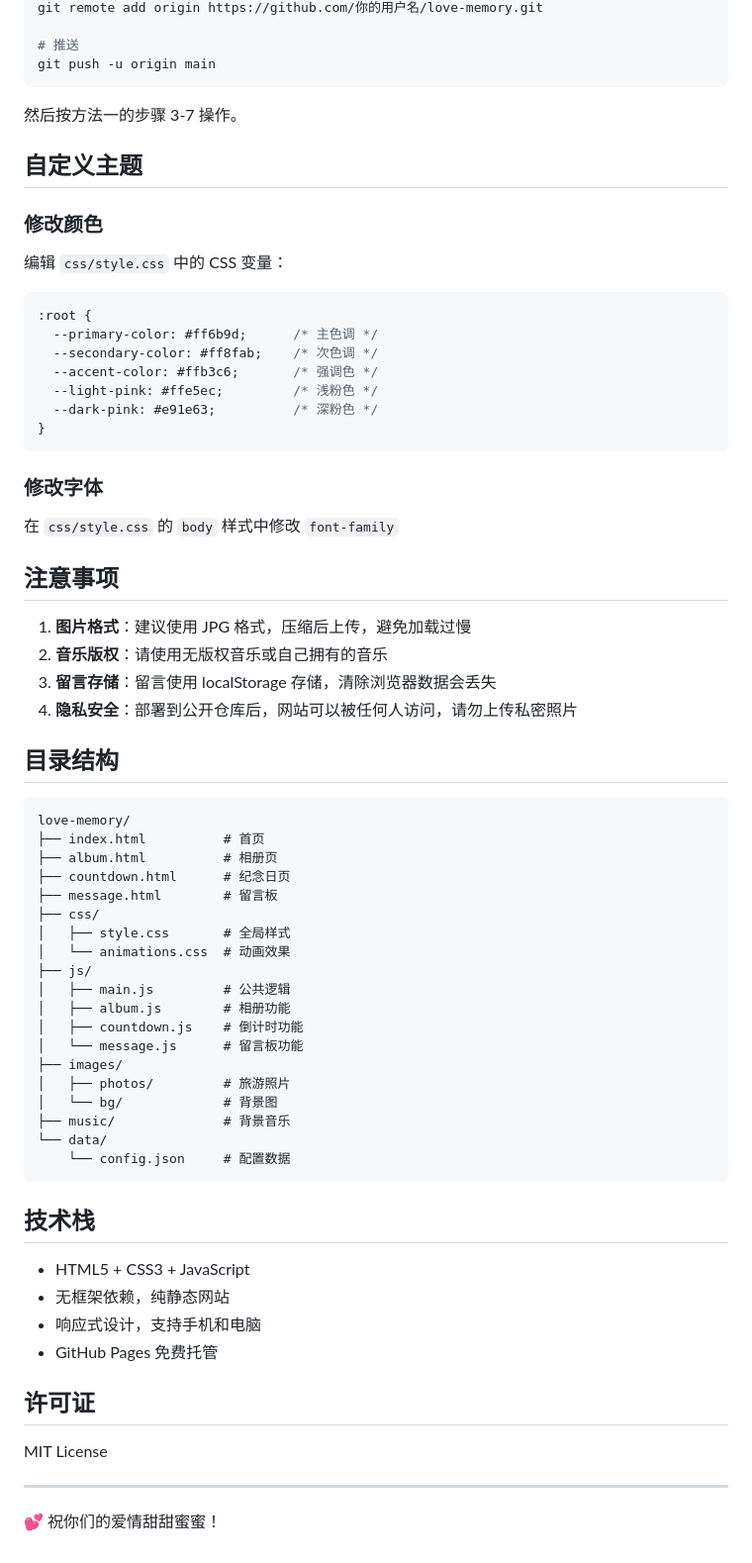
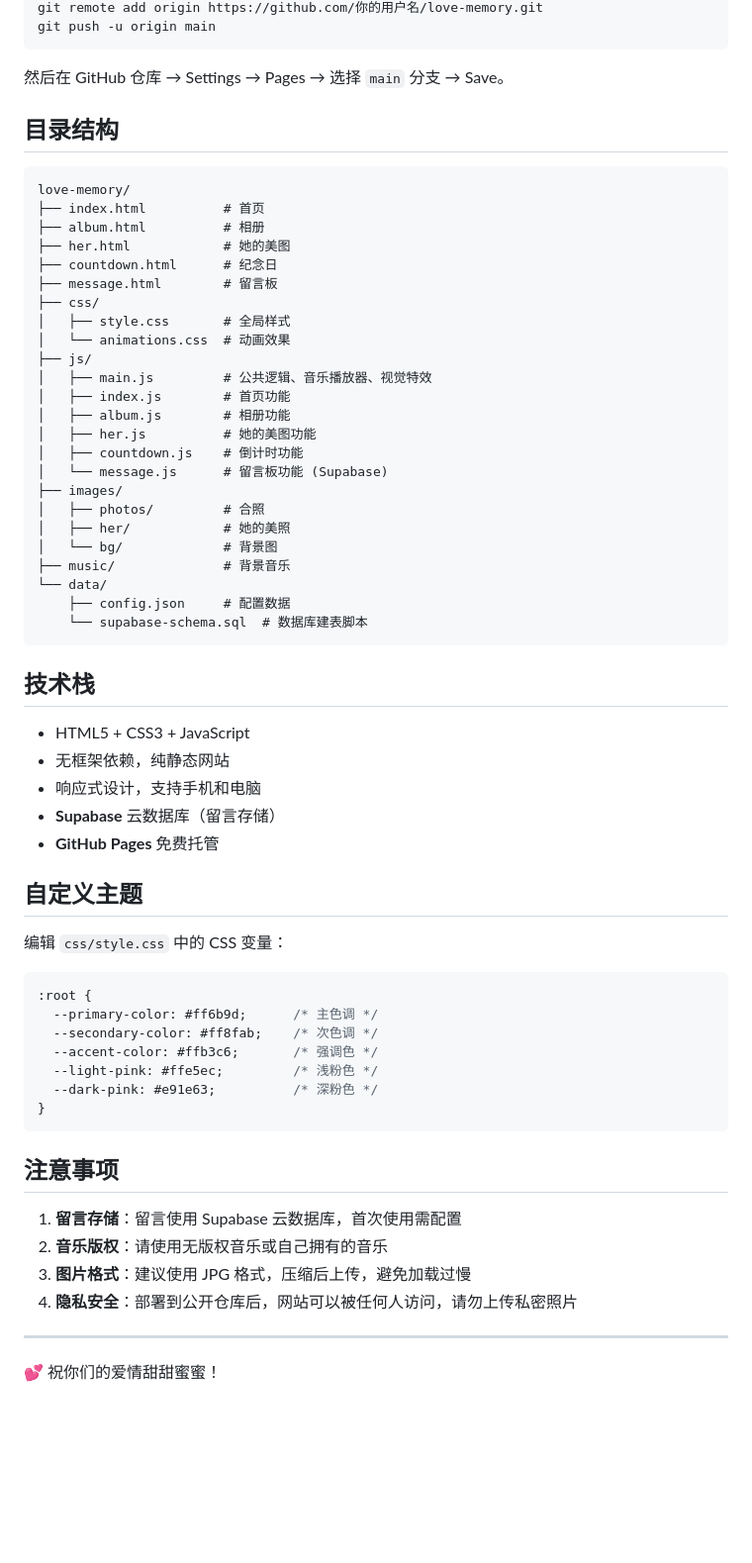
Before and after one commit to changle20040707/love-memory, a Markdown page: README.md, the part around one of its changes. Shown at 99% size. Rendered like a GitHub page; blank space fills up the shorter version.

````diff
--- a/README.md
+++ b/README.md
@@ -87,14 +78,47 @@ git commit -m "💕 我们的恋爱纪念网站"
 git remote add origin https://github.com/你的用户名/love-memory.git
-
-# 推送
 git push -u origin main
 ```
 
-然后按方法一的步骤 3-7 操作。
+然后在 GitHub 仓库 → Settings → Pages → 选择 `main` 分支 → Save。
+
+## 目录结构
+
+```
+love-memory/
+├── index.html          # 首页
+├── album.html          # 相册
+├── her.html            # 她的美图
+├── countdown.html      # 纪念日
+├── message.html        # 留言板
+├── css/
+│   ├── style.css       # 全局样式
+│   └── animations.css  # 动画效果
+├── js/
+│   ├── main.js         # 公共逻辑、音乐播放器、视觉特效
+│   ├── index.js        # 首页功能
+│   ├── album.js        # 相册功能
+│   ├── her.js          # 她的美图功能
+│   ├── countdown.js    # 倒计时功能
+│   └── message.js      # 留言板功能 (Supabase)
+├── images/
+│   ├── photos/         # 合照
+│   ├── her/            # 她的美照
+│   └── bg/             # 背景图
+├── music/              # 背景音乐
+└── data/
+    ├── config.json     # 配置数据
+    └── supabase-schema.sql  # 数据库建表脚本
+```
+
+## 技术栈
+
+- HTML5 + CSS3 + JavaScript
+- 无框架依赖，纯静态网站
+- 响应式设计，支持手机和电脑
+- **Supabase** 云数据库（留言存储）
+- **GitHub Pages** 免费托管
 
 ## 自定义主题
-
-### 修改颜色
 
 编辑 `css/style.css` 中的 CSS 变量：
 
@@ -108,51 +132,12 @@ git push -u origin main
 }
 ```
 
-### 修改字体
-
-在 `css/style.css` 的 `body` 样式中修改 `font-family`
-
 ## 注意事项
 
-1. **图片格式**：建议使用 JPG 格式，压缩后上传，避免加载过慢
+1. **留言存储**：留言使用 Supabase 云数据库，首次使用需配置
 2. **音乐版权**：请使用无版权音乐或自己拥有的音乐
-3. **留言存储**：留言使用 localStorage 存储，清除浏览器数据会丢失
+3. **图片格式**：建议使用 JPG 格式，压缩后上传，避免加载过慢
 4. **隐私安全**：部署到公开仓库后，网站可以被任何人访问，请勿上传私密照片
-
-## 目录结构
-
-```
-love-memory/
-├── index.html          # 首页
-├── album.html          # 相册页
-├── countdown.html      # 纪念日页
-├── message.html        # 留言板
-├── css/
-│   ├── style.css       # 全局样式
-│   └── animations.css  # 动画效果
-├── js/
-│   ├── main.js         # 公共逻辑
-│   ├── album.js        # 相册功能
-│   ├── countdown.js    # 倒计时功能
-│   └── message.js      # 留言板功能
-├── images/
-│   ├── photos/         # 旅游照片
-│   └── bg/             # 背景图
-├── music/              # 背景音乐
-└── data/
-    └── config.json     # 配置数据
-```
-
-## 技术栈
-
-- HTML5 + CSS3 + JavaScript
-- 无框架依赖，纯静态网站
-- 响应式设计，支持手机和电脑
-- GitHub Pages 免费托管
-
-## 许可证
-
-MIT License
 
 ---
 
````
Also changed, not shown: other parts of README.md (+42 -51 lines).
